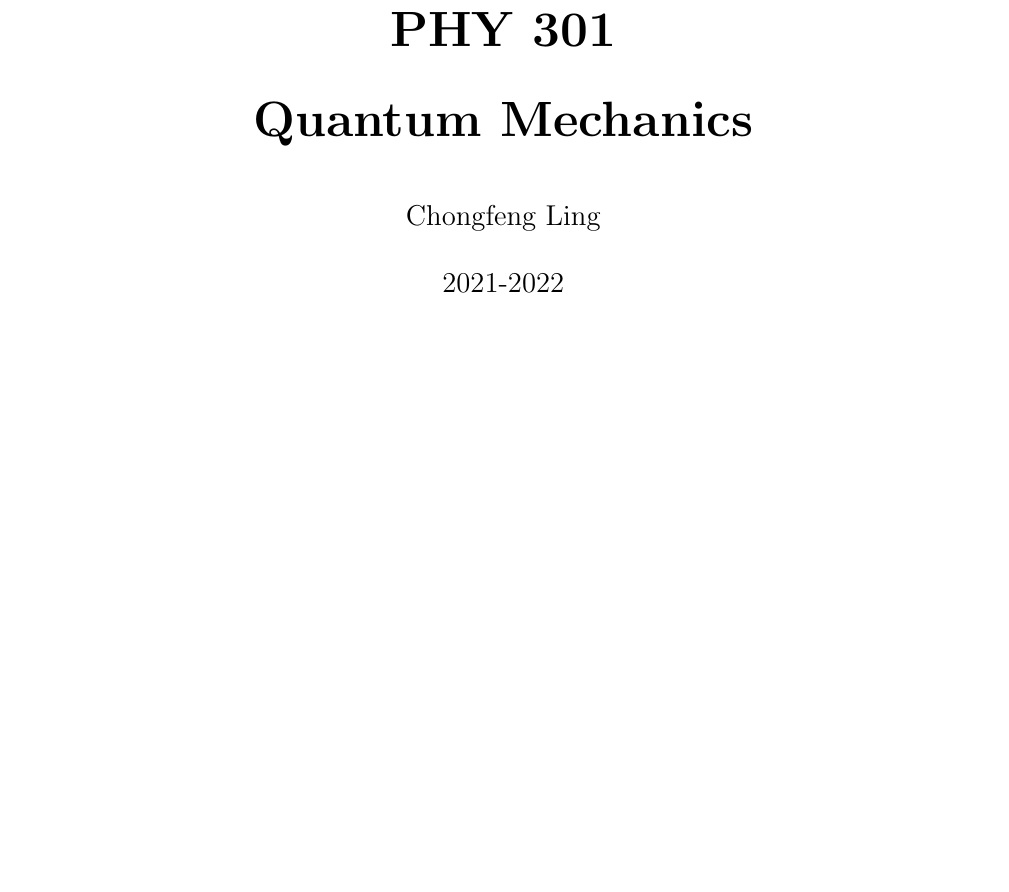
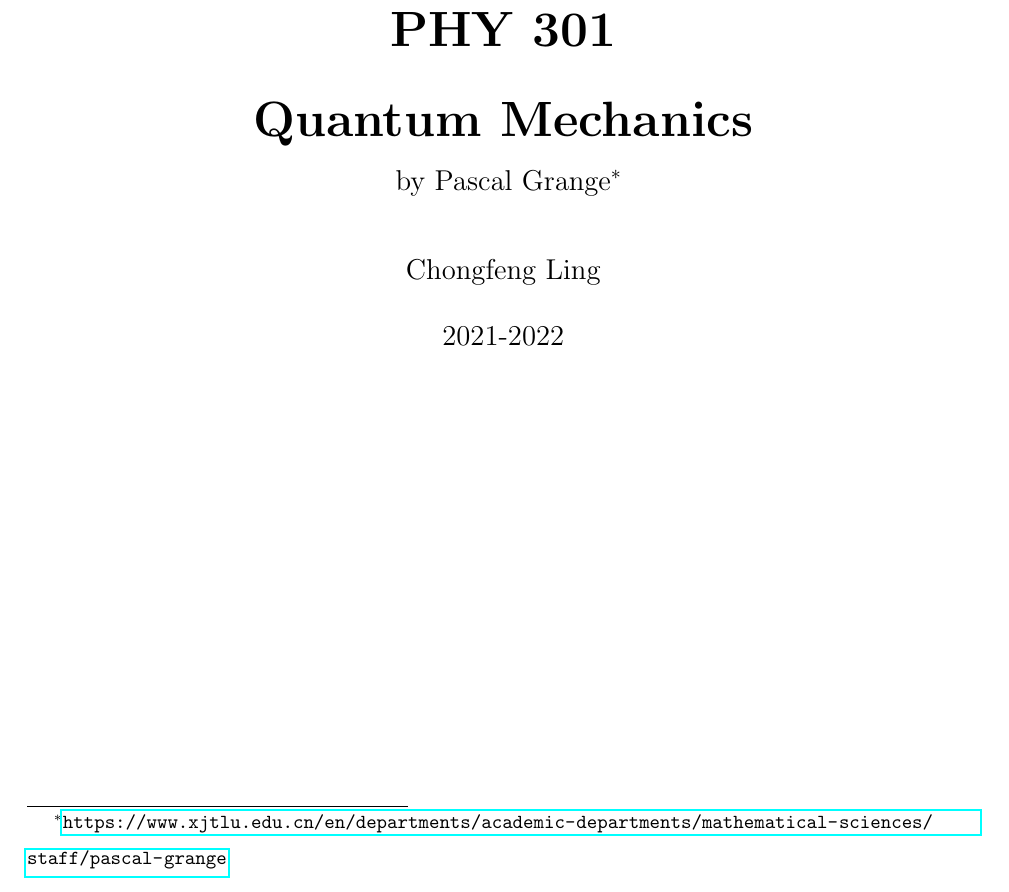
Before and after one commit to chongfengling/A-note-for-Quantum-Mechanics, a LaTeX document (PHY301_Quantum_Mechanics/phy301_quantum_mechanics.tex): part of page 1 of 14, cut so that both start at the same text, the shorter picture padded with empty space. Compiled offline with pdfLaTeX.

Commit message:
🐞 fix(phy301): typo fix

```diff
--- a/PHY301_Quantum_Mechanics/phy301_quantum_mechaincs.tex
+++ b/PHY301_Quantum_Mechanics/phy301_quantum_mechanics.tex
@@ -7,7 +7,7 @@
 \usepackage[english]{babel} % English formatting
 \usepackage{fancyhdr} % Fancy headers
 
-\title{{\Huge{\textbf{PHY 301}}}\\\Huge{\textbf{Quantum Mechanics}}}
+\title{{\Huge{\textbf{PHY 301}}}\\\Huge{\textbf{Quantum Mechanics}}\\\large{by Pascal Grange\footnote{\url{https://www.xjtlu.edu.cn/en/departments/academic-departments/mathematical-sciences/staff/pascal-grange}}}}
 \author{Chongfeng Ling}
 \date{2021-2022}
 \linespread{1.5}
```
Also changed, not shown: PHY301_Quantum_Mechanics/phy301_quantum_mechaincs.pdf (deleted), PHY301_Quantum_Mechanics/phy301_quantum_mechanics.pdf (added).
